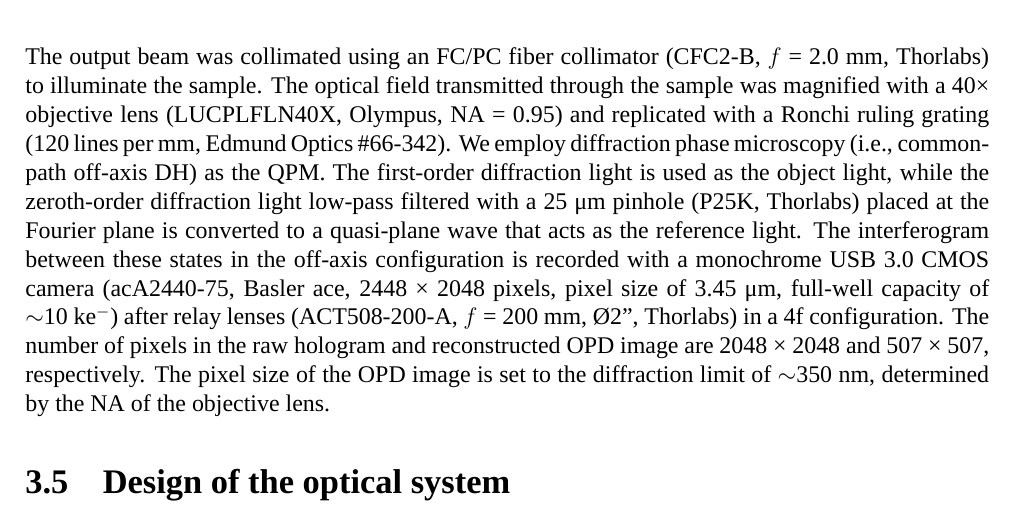
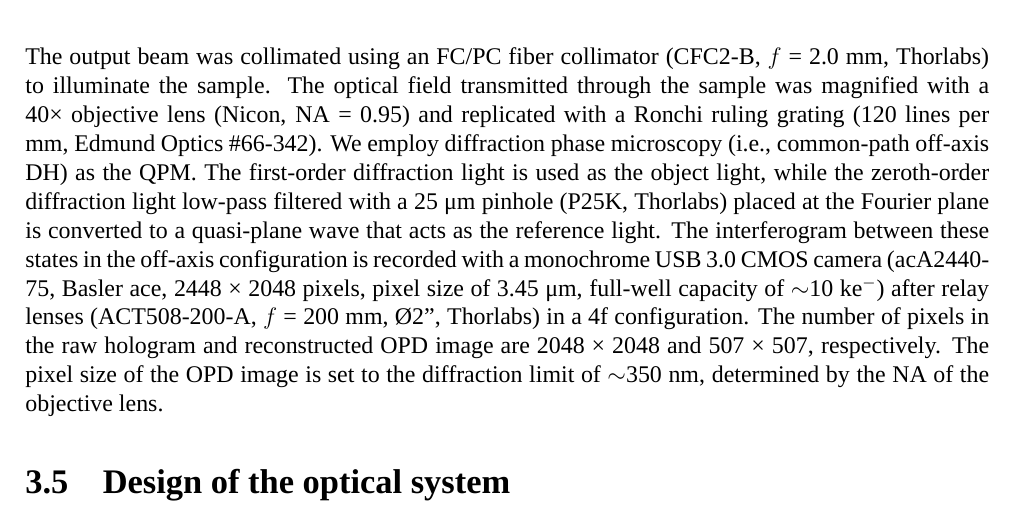
Before and after one commit to kengo-kitagishi/History-dependent-survival-and-adaptation-to-glucose-starvation-in-fission-yeast, a LaTeX thesis (thesis.tex, which reads 3.Experimental setup.tex): part of page 17 of 62, cut so that both start at the same text. Compiled offline with XeLaTeX; a missing font is replaced by an installed copy or a similar font.

Commit message:
Update on Overleaf.

```diff
--- a/3.Experimental setup.tex
+++ b/3.Experimental setup.tex
@@ -240,7 +240,7 @@ and the reconstructed pixel size is $\Delta p_{\mathrm{recon}} = 176.6~\mu\mathr
 \section{Optical system of QPI}
 
 The optical system of QPI is described in Fig. ??. The light source consisted of a 658 nm, 20 mW single-mode fiber-pigtailed laser diode (LP660-SF20, Thorlabs) mounted in an LDM9LP mount. The laser was controlled by an LDC202C benchtop LD current controller (±200 mA) and a TED200C temperature controller (12 W, Thorlabs), connected via CAB400 and CAB420-15 cables, respectively. The output beam was collimated using an FC/PC fiber collimator (CFC2-B, $f$ = 2.0 mm, Thorlabs) to illuminate the sample.
-The optical field transmitted through the sample was magnified with a 40× objective lens (LUCPLFLN40X, Olympus, NA = 0.95) and replicated with a Ronchi ruling grating (120 lines per mm, Edmund Optics \#66-342). We employ diffraction phase microscopy (i.e., common-path off-axis DH) as the QPM. The first-order diffraction light is used as the object light, while the zeroth-order diffraction light low-pass filtered with a 25 μm pinhole (P25K, Thorlabs) placed at the Fourier plane is converted to a quasi-plane wave that acts as the reference light. The interferogram between these states in the off-axis configuration is recorded with a monochrome USB 3.0 CMOS camera (acA2440-75, Basler ace, 2448 × 2048 pixels, pixel size of 3.45 μm, full-well capacity of $\sim$10 ke$^-$) after relay lenses (ACT508-200-A, $f$ = 200 mm, Ø2", Thorlabs) in a 4f configuration. The number of pixels in the raw hologram and reconstructed OPD image are 2048 × 2048 and 507 × 507, respectively. The pixel size of the OPD image is set to the diffraction limit of $\sim$350 nm, determined by the NA of the objective lens.
+The optical field transmitted through the sample was magnified with a 40× objective lens (Nicon, NA = 0.95) and replicated with a Ronchi ruling grating (120 lines per mm, Edmund Optics \#66-342). We employ diffraction phase microscopy (i.e., common-path off-axis DH) as the QPM. The first-order diffraction light is used as the object light, while the zeroth-order diffraction light low-pass filtered with a 25 μm pinhole (P25K, Thorlabs) placed at the Fourier plane is converted to a quasi-plane wave that acts as the reference light. The interferogram between these states in the off-axis configuration is recorded with a monochrome USB 3.0 CMOS camera (acA2440-75, Basler ace, 2448 × 2048 pixels, pixel size of 3.45 μm, full-well capacity of $\sim$10 ke$^-$) after relay lenses (ACT508-200-A, $f$ = 200 mm, Ø2", Thorlabs) in a 4f configuration. The number of pixels in the raw hologram and reconstructed OPD image are 2048 × 2048 and 507 × 507, respectively. The pixel size of the OPD image is set to the diffraction limit of $\sim$350 nm, determined by the NA of the objective lens.
 \begin{figure}
     \centering
     \includegraphics[width=0.5\linewidth]{figure/QPI optical systems.pdf}
```
